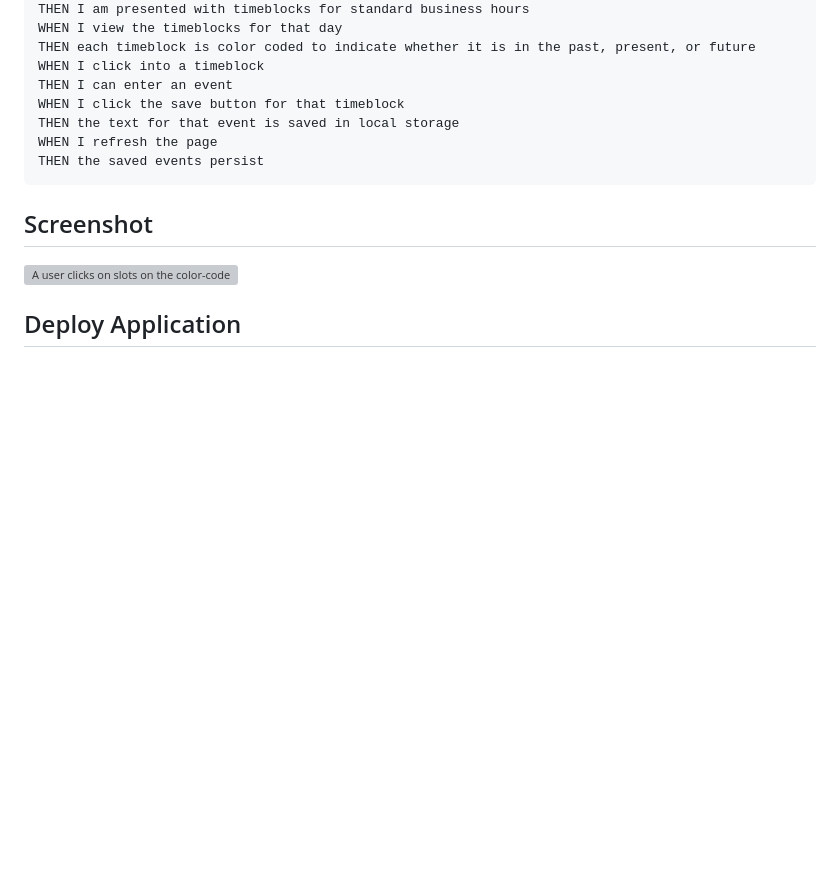
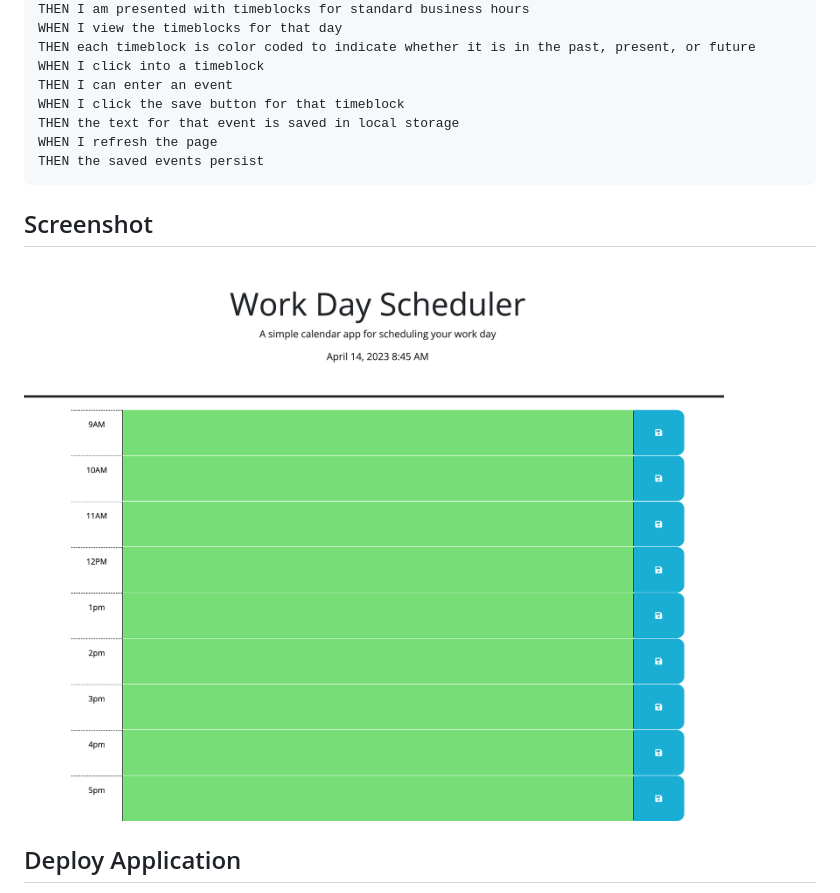
Before and after one commit to JJennifer/Time-Management-Work-Day-Scheduler-APIs, a Markdown page: README.md, the part around the change printed below. Drawn GitHub-style; pictures changed too: Assets/jjennifer.github.io_Time-Management-Work-Day-Scheduler-APIs_.png (added); blank space fills up the shorter version; grey boxes are pictures that could not be loaded.

Commit message:
completed READme & added code

```diff
--- a/README.md
+++ b/README.md
@@ -34,6 +34,6 @@ THEN the saved events persist
 
 ## Screenshot
 
-![A user clicks on slots on the color-coded calendar and edits the events.]()
+![A user clicks on slots on the color-coded calendar and edits the events.](./Assets/jjennifer.github.io_Time-Management-Work-Day-Scheduler-APIs_.png)
 
 ## Deploy Application
```
Also changed, not shown: other parts of README.md (+2 -0 lines), 1 other file.
